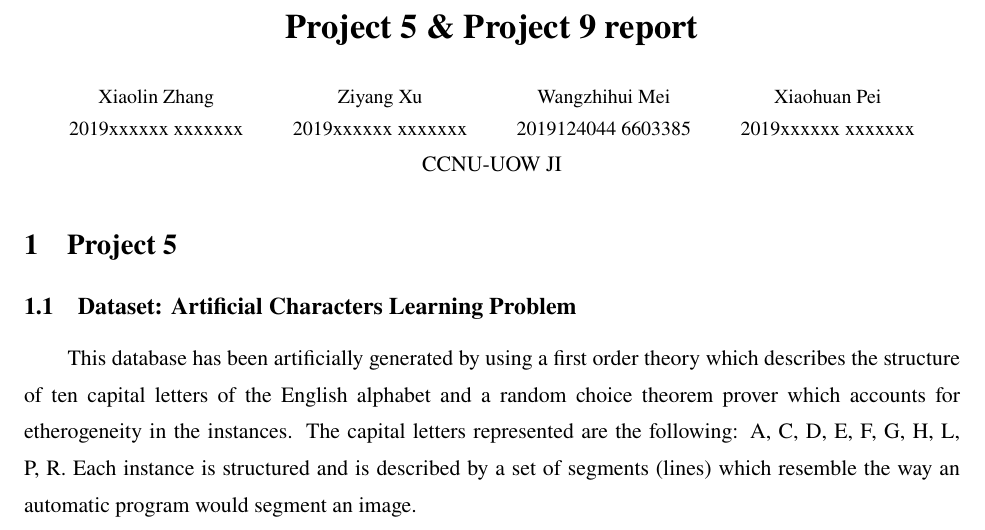
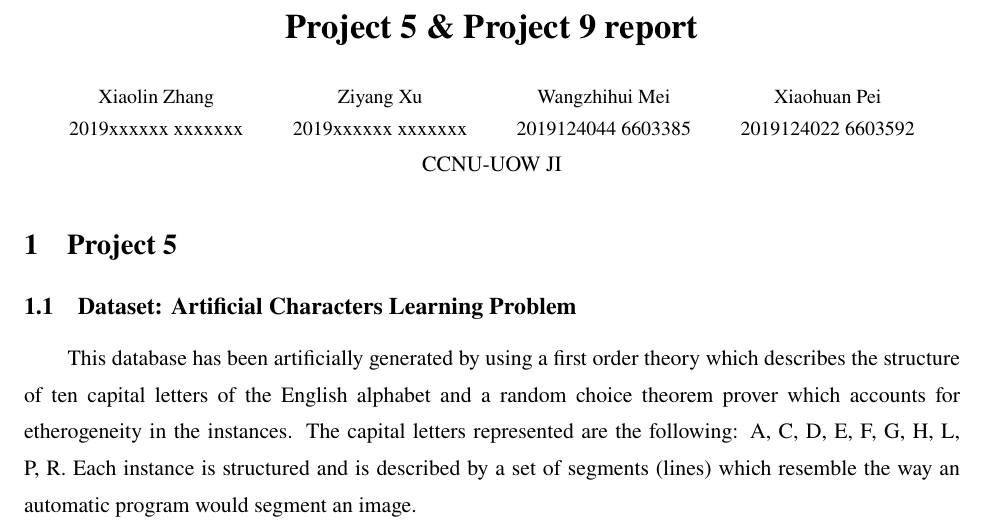
Before and after one commit to maywzh/ji_report, a LaTeX document (report/report.tex): part of page 1 of 6, cut so that both start at the same text. The pictures show the PDF file report/report.pdf that the author committed with the source.

Commit message:
student number

```diff
--- a/report/report.tex
+++ b/report/report.tex
@@ -3,7 +3,7 @@
 \usepackage{float}
 \usepackage[ruled,vlined]{algorithm2e}
 \title{Project 5 \& Project 9 report}
-\author{Xiaolin Zhang \\ 2019xxxxxx xxxxxxx \and Ziyang Xu \\2019xxxxxx xxxxxxx  \and Wangzhihui Mei \\ 2019124044 6603385  \and Xiaohuan Pei \\ 2019xxxxxx xxxxxxx}
+\author{Xiaolin Zhang \\ 2019xxxxxx xxxxxxx \and Ziyang Xu \\2019xxxxxx xxxxxxx  \and Wangzhihui Mei \\ 2019124044 6603385  \and Xiaohuan Pei \\ 2019124022 6603592}
 \institute{CCNU-UOW JI}
 
 % \version{0.09}
```
Also changed, not shown: report/__latexindent_temp.tex (+1 -1 lines), report/report.pdf.
